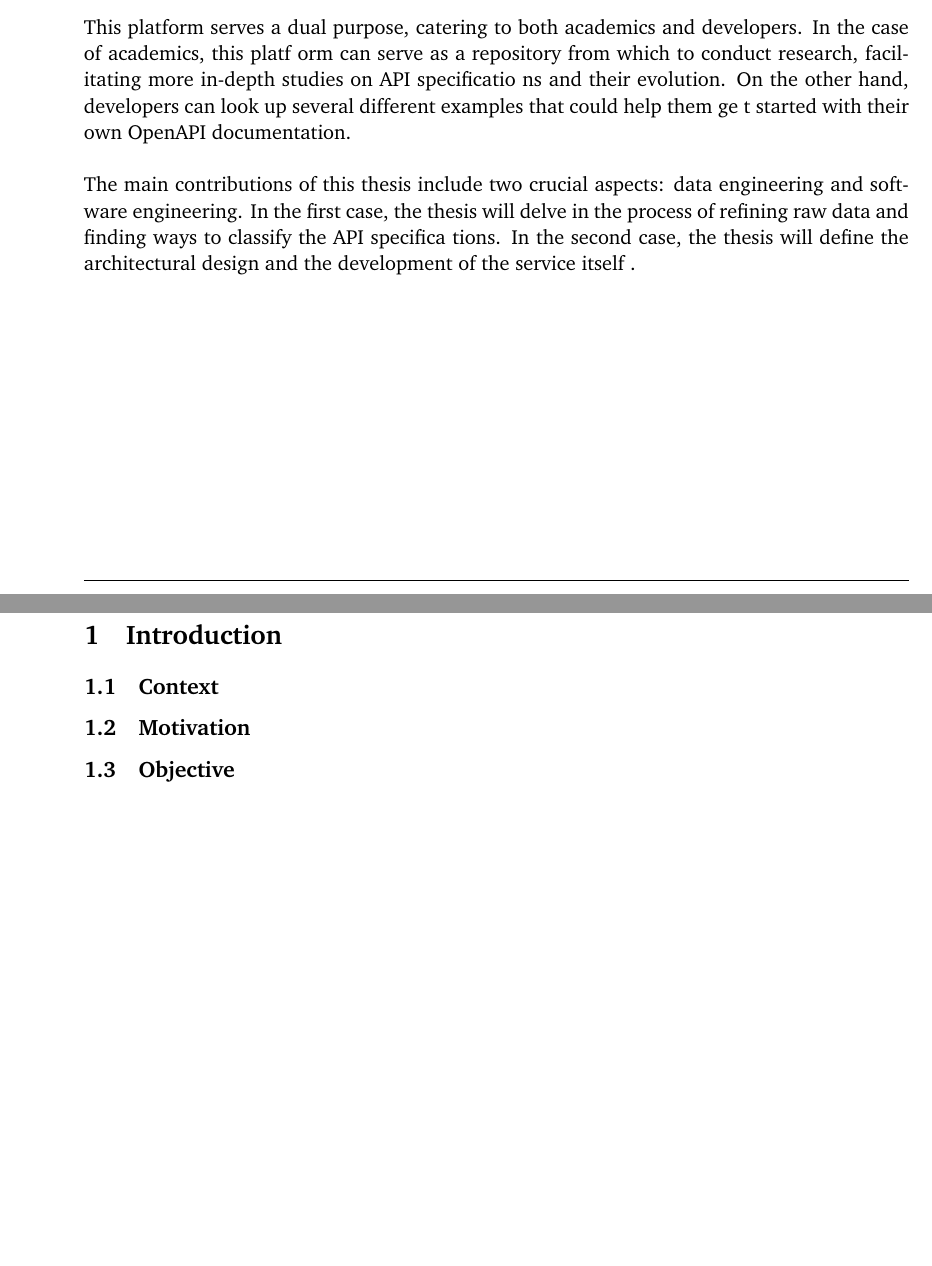
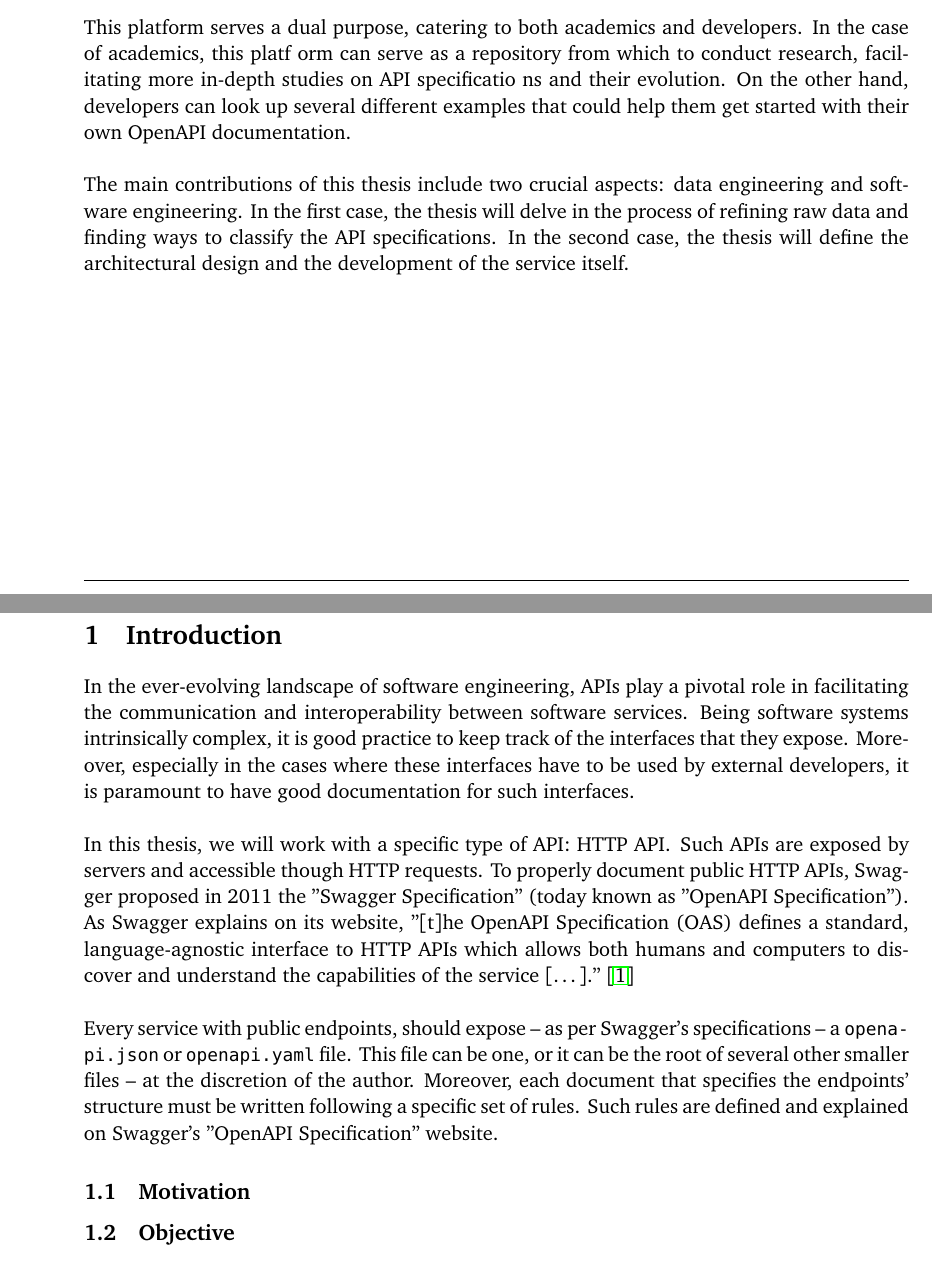
Before and after one commit to APIScout/research, a LaTeX document (proposal/main.tex, which reads proposal/sections/introduction/introduction.tex): two parts of pages 1 and 3 of 5, joined at a grey line, cut so that both start at the same text, the shorter picture padded with empty space. Compiled offline with pdfLaTeX.

Commit message:
written first part of the introduction

```diff
--- a/proposal/main.tex
+++ b/proposal/main.tex
@@ -53,20 +53,11 @@
 
 \abstract{
 
-    The primary objective of this thesis is to create an information retrieval system enabling users to explore a compre
-    hensive collection of OpenAPI specifications. The system will use historical versioned data - scraped from existing
-    github repositories - as well as user-uploaded data. \\
+    The primary objective of this thesis is to create an information retrieval system enabling users to explore a compre hensive collection of OpenAPI specifications. The system will use historical versioned data - scraped from existing github repositories - as well as user-uploaded data. \\
 
-    This platform serves a dual purpose, catering to both academics and developers. In the case of academics, this platf
-    orm can serve as a repository from which to conduct research, facilitating more in-depth studies on API specificatio
-    ns and their evolution. On the other hand, developers can look up several different examples that could help them ge
-    t started with their own OpenAPI documentation. \\
+    This platform serves a dual purpose, catering to both academics and developers. In the case of academics, this platf orm can serve as a repository from which to conduct research, facilitating more in-depth studies on API specificatio ns and their evolution. On the other hand, developers can look up several different examples that could help them get started with their own OpenAPI documentation. \\
 
-    The main contributions of this thesis include two crucial aspects: data engineering and software engineering. In the
-    first case, the thesis will delve in the process of refining raw data and finding ways to classify the API specifica
-    tions. In the second case, the thesis will define the architectural design and the development of the service itself
-    .
-
+    The main contributions of this thesis include two crucial aspects: data engineering and software engineering. In the first case, the thesis will delve in the process of refining raw data and finding ways to classify the API specifications. In the second case, the thesis will define the architectural design and the development of the service itself.
 }
 
 \begin{document}
@@ -86,9 +77,7 @@
 %%%%%%%%%%%%%%%%%%%%%%%%%%%%%%%%%%%%%%%%%%%%%%%%%%%%%%%%%%%%%%%
 
     \section{Introduction}\label{sec:introduction}
-
-    \subsection{Context}\label{subsec:context}
-    \input{sections/introduction/context}
+    \input{sections/introduction/introduction}
 
     \subsection{Motivation}\label{subsec:motivation}
     \input{sections/introduction/motivation}
--- /dev/null
+++ b/proposal/sections/introduction/introduction.tex
@@ -0,0 +1,11 @@
+In the ever-evolving landscape of software engineering, APIs play a pivotal role in facilitating the communication and interoperability between software services.
+Being software systems intrinsically complex, it is good practice to keep track of the interfaces that they expose.
+Moreover, especially in the cases where these interfaces have to be used by external developers, it is paramount to have good documentation for such interfaces. \\ \\
+In this thesis, we will work with a specific type of API: HTTP API\@.
+Such APIs are exposed by servers and accessible though HTTP requests.
+To properly document public HTTP APIs, Swagger proposed in 2011 the \("\)Swagger Specification\("\) (today known as \("\)OpenAPI Specification\("\)).
+As Swagger explains on its website, \("\)[t]he OpenAPI Specification (OAS) defines a standard, language-agnostic interface to HTTP APIs which allows both humans and computers to discover and understand the capabilities of the service [\dots].\("\)~\cite{swagger} \\ \\
+Every service with public endpoints, should expose -- as per Swagger's specifications -- a \verb|opena-| \\ \verb|pi.json| or \verb|openapi.yaml| file.
+This file can be one, or it can be the root of several other smaller files -- at the discretion of the author.
+Moreover, each document that specifies the endpoints' structure must be written following a specific set of rules.
+Such rules are defined and explained on Swagger's \("\)OpenAPI Specification\("\) website.
```
Also changed, not shown: proposal/bibliography/bibliography.bib (+5 -0 lines), proposal/bibliography/references.bib (+0 -6 lines), out/pdfs/proposal.pdf, proposal/sections/introduction/context.tex (deleted).
